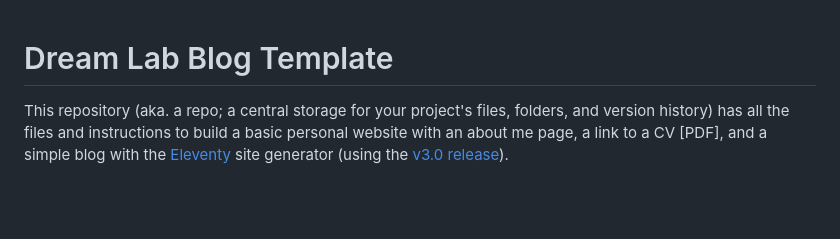
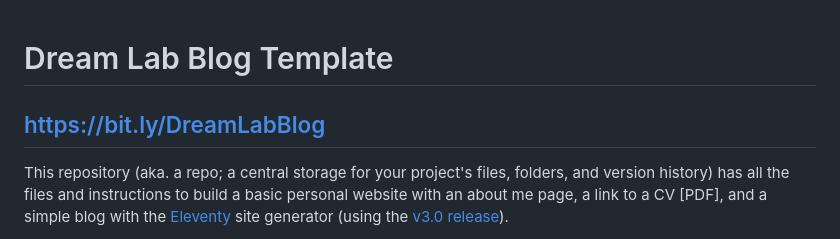
Before and after one commit to stewartvarner/dream-lab-blog, a Markdown page: README.md, the part around the change. GitHub-like rendering; blank space fills up the shorter version.

```diff
--- a/README.md
+++ b/README.md
@@ -1,4 +1,6 @@
 # Dream Lab Blog Template
+
+##  https://bit.ly/DreamLabBlog
 
 This repository (aka. a repo; a central storage for your project's files, folders, and version history) has all the files and instructions to build a basic personal website with an about me page, a link to a CV [PDF], and a simple blog with the [Eleventy](https://www.11ty.dev/) site generator (using the [v3.0 release](https://github.com/11ty/eleventy/releases/tag/v3.0.0)).
 
```
